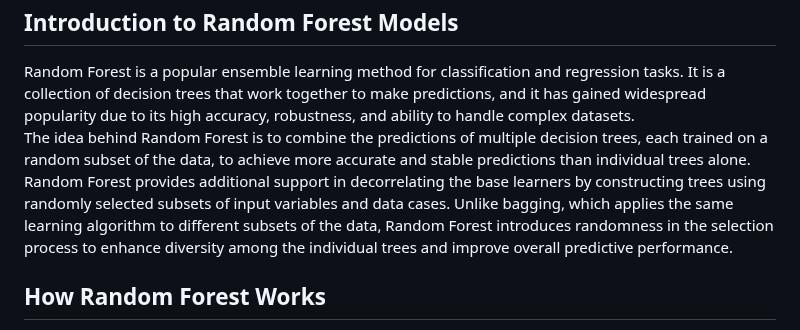
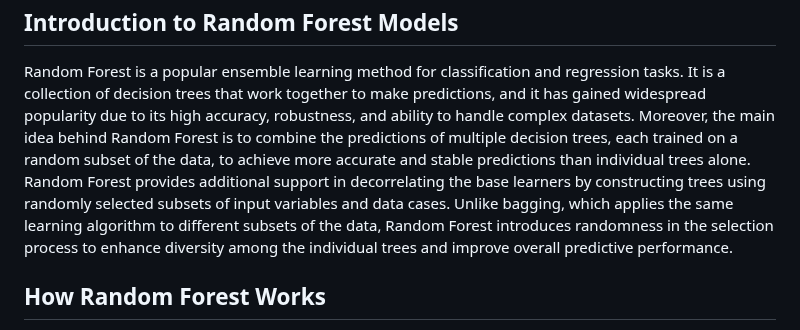
Before and after one commit to victoriaalvarezcidgt/Decision-making-models, a Markdown page: 04__Documentation/03__Random_Forest.md, the part around the change. Drawn GitHub-style.

```diff
--- a/04__Documentation/03__Random_Forest.md
+++ b/04__Documentation/03__Random_Forest.md
@@ -12,10 +12,10 @@
 <div id = "introduction">
 <h2 align = "left"> Introduction to Random Forest Models </h2>
 Random Forest is a popular ensemble learning method for classification and regression tasks. It is a collection of decision trees that work together to make predictions, and it has gained widespread popularity due to its high accuracy, robustness,
-and ability to handle complex datasets.
+and ability to handle complex datasets. Moreover, the main idea behind Random Forest is to combine the predictions of multiple decision trees, each trained on a random subset of the data, to achieve more accurate and stable predictions than individual trees alone.
 </div>
 
-The idea behind Random Forest is to combine the predictions of multiple decision trees, each trained on a random subset of the data, to achieve more accurate and stable predictions than individual trees alone. Random Forest provides additional support in decorrelating the base learners by constructing trees using randomly selected subsets of input variables and data cases. Unlike bagging, which applies the same learning algorithm to different subsets of the data, Random Forest introduces randomness in the selection process to enhance diversity among the individual trees and improve overall predictive performance.
+Random Forest provides additional support in decorrelating the base learners by constructing trees using randomly selected subsets of input variables and data cases. Unlike bagging, which applies the same learning algorithm to different subsets of the data, Random Forest introduces randomness in the selection process to enhance diversity among the individual trees and improve overall predictive performance.
 
 <div id = "how-it-works">
 <h2 align = "left"> How Random Forest Works </h2>
```
